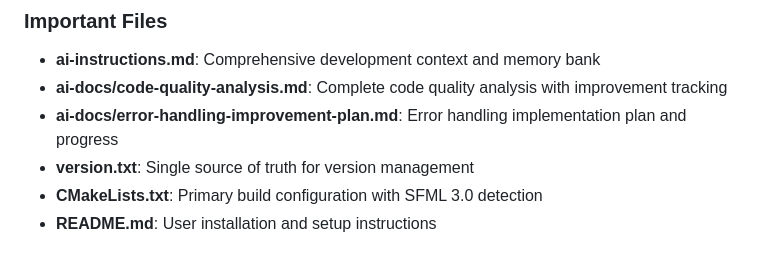
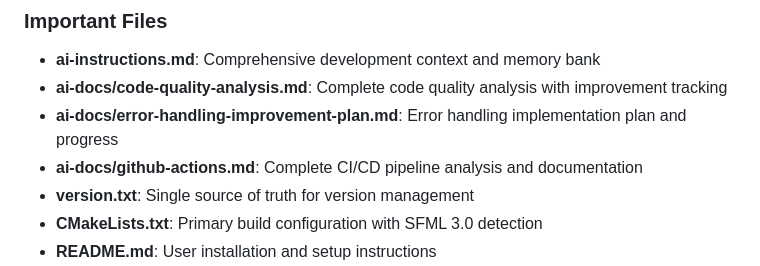
Before and after one commit to deerportal/deerportal, a Markdown page: CLAUDE.md, the part around the change. Drawn GitHub-style.

Commit message:
GitHub Actions DOC

```diff
--- a/CLAUDE.md
+++ b/CLAUDE.md
@@ -86,6 +86,7 @@ cmake_modules/     # CMake helper modules
 - **ai-instructions.md**: Comprehensive development context and memory bank
 - **ai-docs/code-quality-analysis.md**: Complete code quality analysis with improvement tracking
 - **ai-docs/error-handling-improvement-plan.md**: Error handling implementation plan and progress
+- **ai-docs/github-actions.md**: Complete CI/CD pipeline analysis and documentation
 - **version.txt**: Single source of truth for version management
 - **CMakeLists.txt**: Primary build configuration with SFML 3.0 detection
 - **README.md**: User installation and setup instructions
```
Also changed, not shown: ai-docs/github-actions.md (added, +316 -0 lines).
